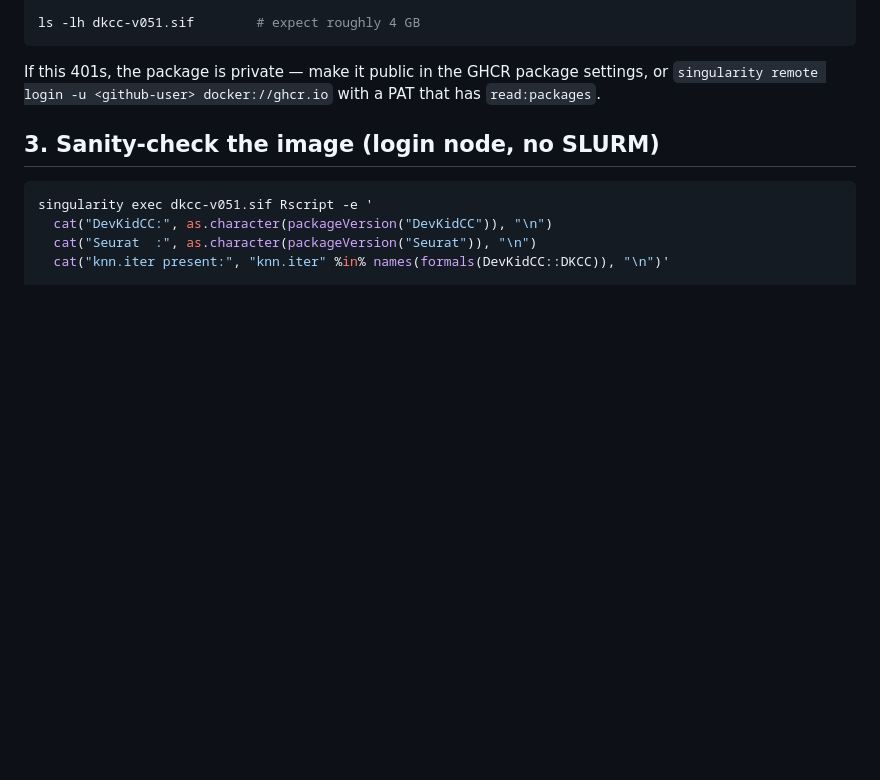
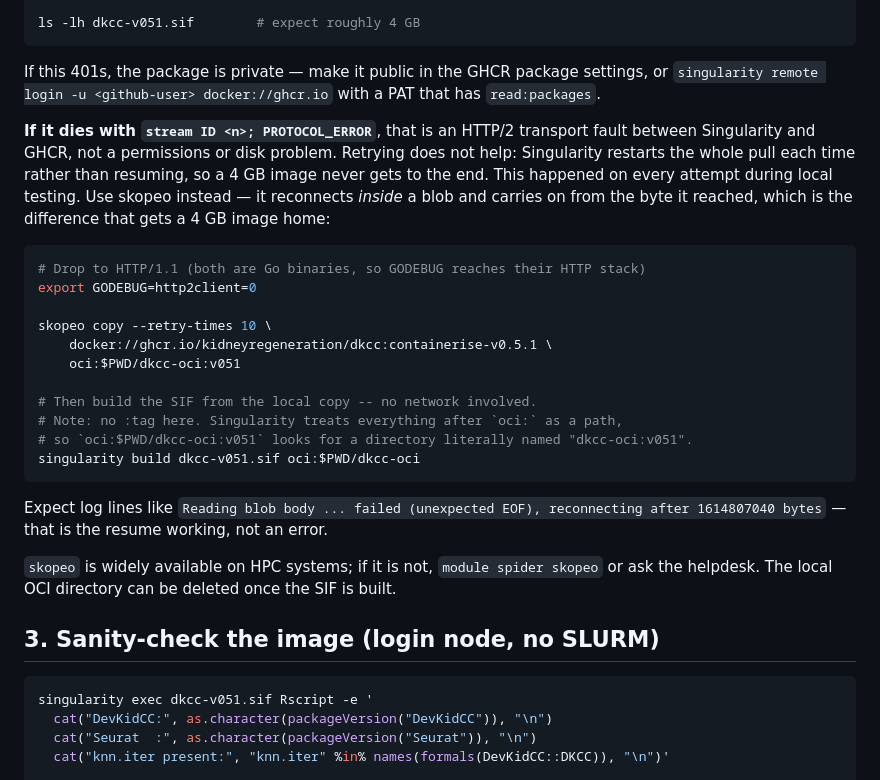
Before and after one commit to KidneyRegeneration/DevKidCC, a Markdown page: HPC_TESTING.md, the part around the change. GitHub-like rendering; blank space fills up the shorter version.

Commit message:
Document the skopeo route, because singularity pull cannot finish 4 GB
Every `singularity pull` of the published image died with an HTTP/2
`stream ID <n>; PROTOCOL_ERROR` against GHCR. Retrying does not help:
Singularity restarts the whole pull rather than resuming, so the image
never reaches the end. skopeo reconnects *inside* a blob and continues
from the byte it reached, which is the difference that gets it home.

Also flags the trap that cost a build: `singularity build oci:<path>`
treats everything after `oci:` as a path, so an `oci:dir:tag` argument
looks for a directory literally named "dir:tag".

Co-Authored-By: Claude Opus 5 (1M context) <noreply@anthropic.com>

````diff
--- a/HPC_TESTING.md
+++ b/HPC_TESTING.md
@@ -48,6 +48,33 @@ ls -lh dkcc-v051.sif        # expect roughly 4 GB
 If this 401s, the package is private — make it public in the GHCR package
 settings, or `singularity remote login -u <github-user> docker://ghcr.io` with a
 PAT that has `read:packages`.
+
+**If it dies with `stream ID <n>; PROTOCOL_ERROR`**, that is an HTTP/2 transport
+fault between Singularity and GHCR, not a permissions or disk problem. Retrying
+does not help: Singularity restarts the whole pull each time rather than resuming,
+so a 4 GB image never gets to the end. This happened on every attempt during local
+testing. Use skopeo instead — it reconnects *inside* a blob and carries on from
+the byte it reached, which is the difference that gets a 4 GB image home:
+
+```bash
+# Drop to HTTP/1.1 (both are Go binaries, so GODEBUG reaches their HTTP stack)
+export GODEBUG=http2client=0
+
+skopeo copy --retry-times 10 \
+    docker://ghcr.io/kidneyregeneration/dkcc:containerise-v0.5.1 \
+    oci:$PWD/dkcc-oci:v051
+
+# Then build the SIF from the local copy -- no network involved.
+# Note: no :tag here. Singularity treats everything after `oci:` as a path,
+# so `oci:$PWD/dkcc-oci:v051` looks for a directory literally named "dkcc-oci:v051".
+singularity build dkcc-v051.sif oci:$PWD/dkcc-oci
+```
+
+Expect log lines like `Reading blob body ... failed (unexpected EOF), reconnecting
+after 1614807040 bytes` — that is the resume working, not an error.
+
+`skopeo` is widely available on HPC systems; if it is not, `module spider skopeo`
+or ask the helpdesk. The local OCI directory can be deleted once the SIF is built.
 
 ## 3. Sanity-check the image (login node, no SLURM)
 
````
